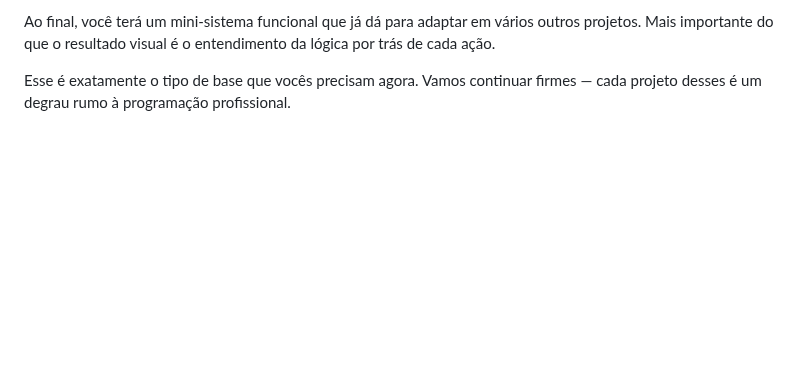
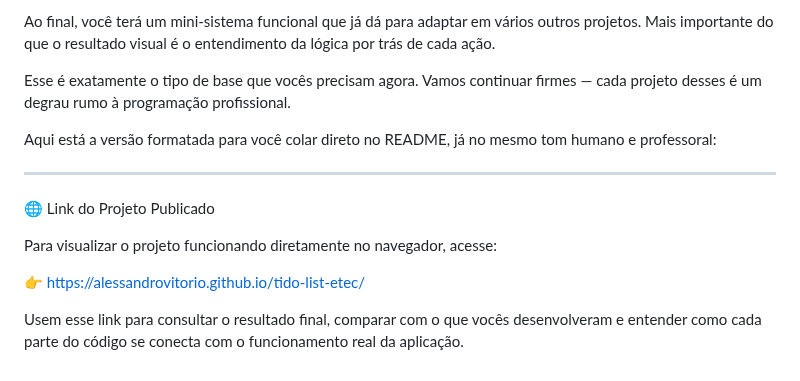
Before and after one commit to alessandrovitorio/tido-list-etec, a Markdown page: README.md, the part around the change. Rendered like a GitHub page; blank space fills up the shorter version.

Commit message:
Atualizar o README.md

```diff
--- a/README.md
+++ b/README.md
@@ -142,3 +142,16 @@ Mais importante do que o resultado visual é o entendimento da lógica por trás
 
 Esse é exatamente o tipo de base que vocês precisam agora.
 Vamos continuar firmes — cada projeto desses é um degrau rumo à programação profissional.
+
+Aqui está a versão formatada para você colar direto no README, já no mesmo tom humano e professoral:
+
+
+---
+
+🌐 Link do Projeto Publicado
+
+Para visualizar o projeto funcionando diretamente no navegador, acesse:
+
+👉 https://alessandrovitorio.github.io/tido-list-etec/
+
+Usem esse link para consultar o resultado final, comparar com o que vocês desenvolveram e entender como cada parte do código se conecta com o funcionamento real da aplicação.
```
